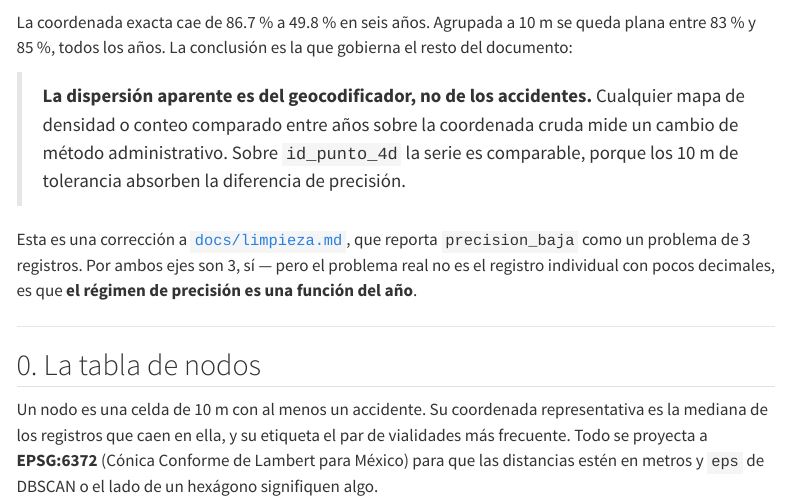
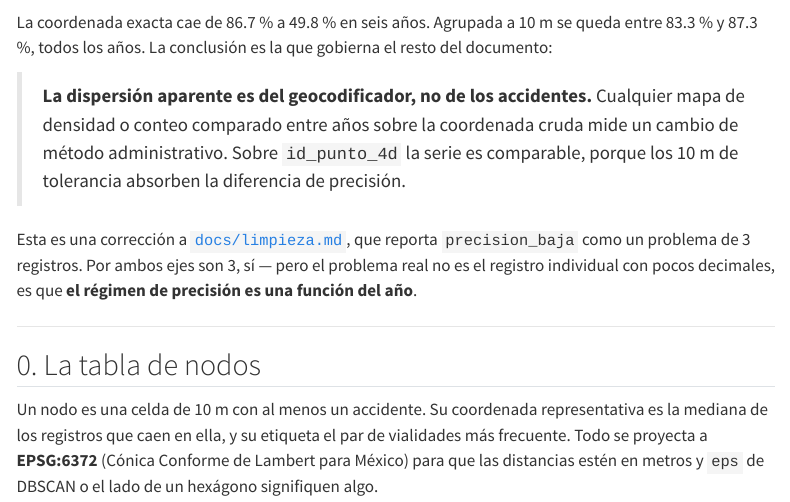
Before and after one commit to Lunaaaalj/GeoStats, a Quarto document (notebooks/patrones_espaciales.qmd): the page in a window 1100 px wide, from 4690 px down. Rendered offline with R 4.5, knitr and Pandoc in place of Quarto, with nearby package versions; some code elsewhere in the file could not run offline; menus at the side of the page are left out; long lines of code are wrapped.

Commit message:
docs: corrige rangos de precisión y de MINUTOS en la ZMM
patrones_espaciales: la coordenada agrupada a 10 m va de 83.3 % a 87.3 %,
no «entre 83 % y 85 %».

limpieza.md: la «quinta parte» de MINUTOS en 0 y 30 era la cifra
nacional; en la ZMM es 11.5 % (21.0 % nacional).

Refs #29

Co-Authored-By: Claude Opus 5.5 <noreply@anthropic.com>

````diff
--- a/notebooks/patrones_espaciales.qmd
+++ b/notebooks/patrones_espaciales.qmd
@@ -210,7 +210,7 @@ plt.show()
 ```
 
 La coordenada exacta cae de 86.7 % a 49.8 % en seis años. Agrupada a 10 m se
-queda plana entre 83 % y 85 %, todos los años. La conclusión es la que gobierna
+queda entre 83.3 % y 87.3 %, todos los años. La conclusión es la que gobierna
 el resto del documento:
 
 > **La dispersión aparente es del geocodificador, no de los accidentes.**
````
Also changed, not shown: docs/limpieza.md.
